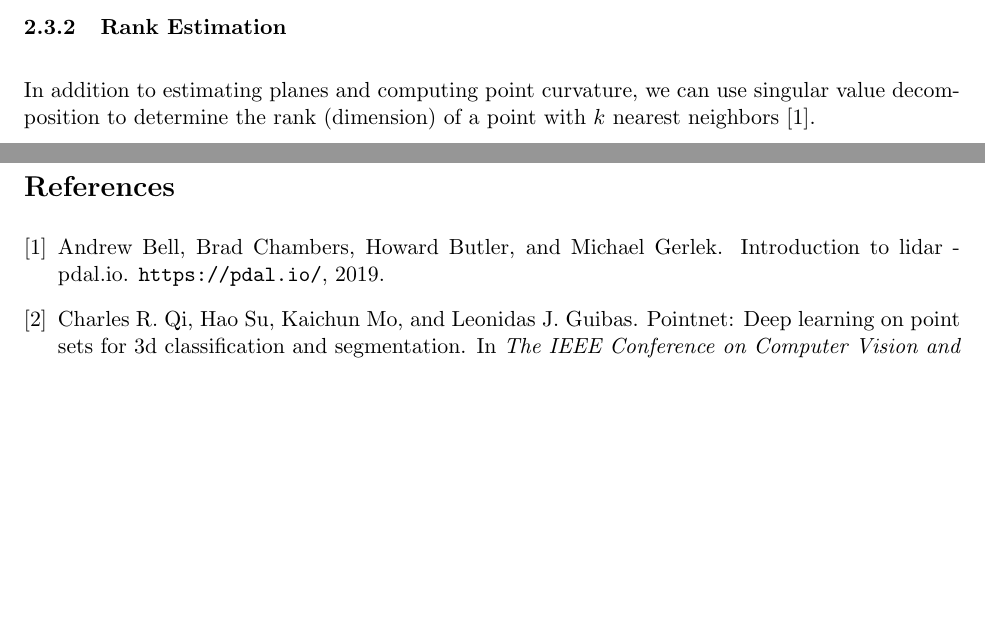
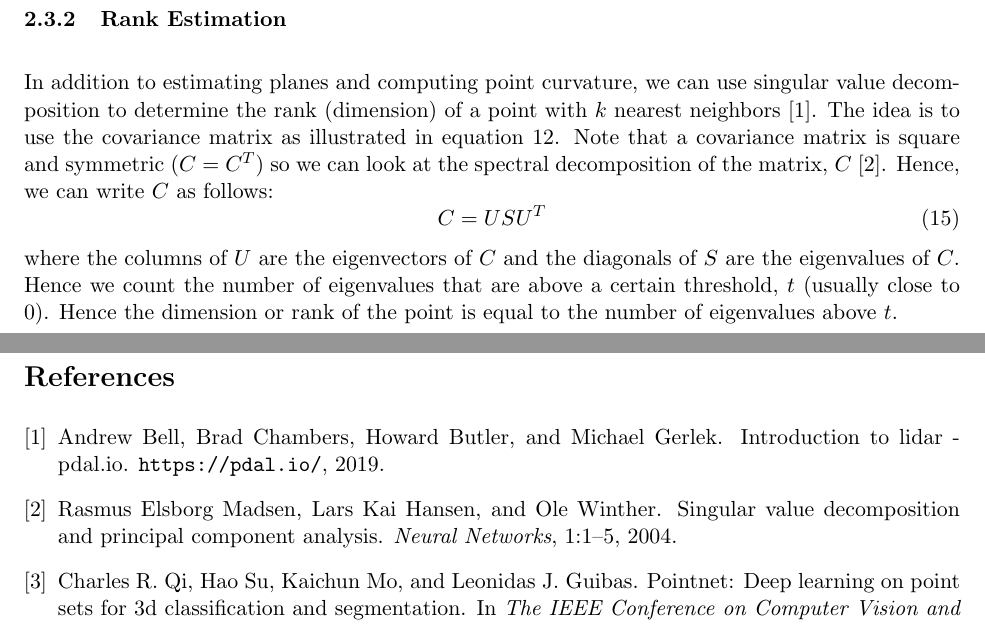
Before and after one commit to tiger-bug/Digital_Image_Processing, a LaTeX paper (Final_Paper/final_paper.tex): two parts of pages 5 and 6 of 6 before the commit and two parts of pages 6 and 7 of 7 after it, joined at a grey line, cut so that both start at the same text, the shorter picture padded with empty space. Compiled offline with pdfLaTeX.

Commit message:
add rank section to final paper

```diff
--- a/Final_Paper/final_paper.tex
+++ b/Final_Paper/final_paper.tex
@@ -150,7 +150,11 @@ One final note about eigenvalues and eigenvectors.  We can compute the curvature
 \end{equation}
 This estimates the residuals of a point $p$.  The higher the residuals, the greater the eigenvalues and thus the greater the curvature.  Lower values of $\sigma_p$ indicate the point fits well on a plane \cite{RusuDoctoralDissertation}.
 \subsubsection{Rank Estimation}\label{subsub:rank}
-In addition to estimating planes and computing point curvature, we can use singular value decomposition to determine the rank (dimension) of a point with $k$ nearest neighbors \cite{pdal}.
+In addition to estimating planes and computing point curvature, we can use singular value decomposition to determine the rank (dimension) of a point with $k$ nearest neighbors \cite{pdal}.  The idea is to use the covariance matrix as illustrated in equation \ref{eqn:cov}.  Note that a covariance matrix is square and symmetric ($C = C^T$) so we can look at the spectral decomposition of the matrix, $C$ \cite{madsen2004singular}.  Hence, we can write $C$ as follows:
+\begin{equation}\label{eqn:rank}
+C = USU^T
+\end{equation}
+where the columns of $U$ are the eigenvectors of $C$ and the diagonals of $S$ are the eigenvalues of $C$.  Hence we count the number of eigenvalues that are above a certain threshold, $t$ (usually close to 0).  Hence the dimension or rank of the point is equal to the number of eigenvalues above $t$.
 	\newpage
 \bibliographystyle{plain}
 \bibliography{bibfile}
```
Also changed, not shown: Final_Paper/final_paper.bbl, Final_Paper/final_paper.pdf, 3 other files.
